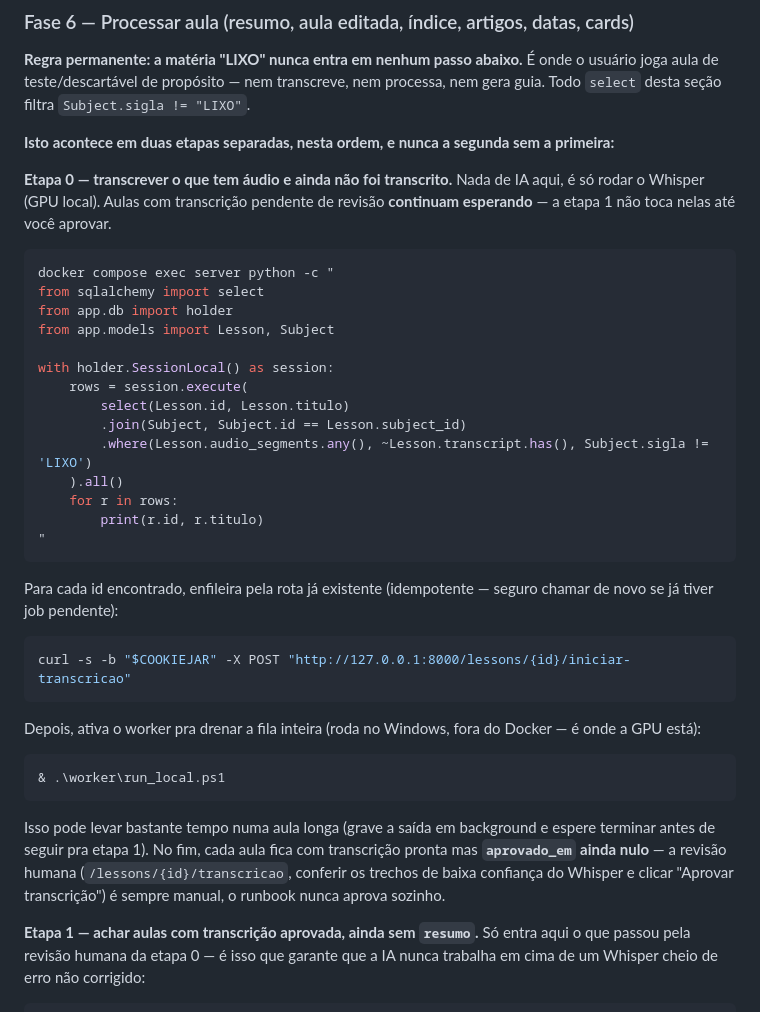
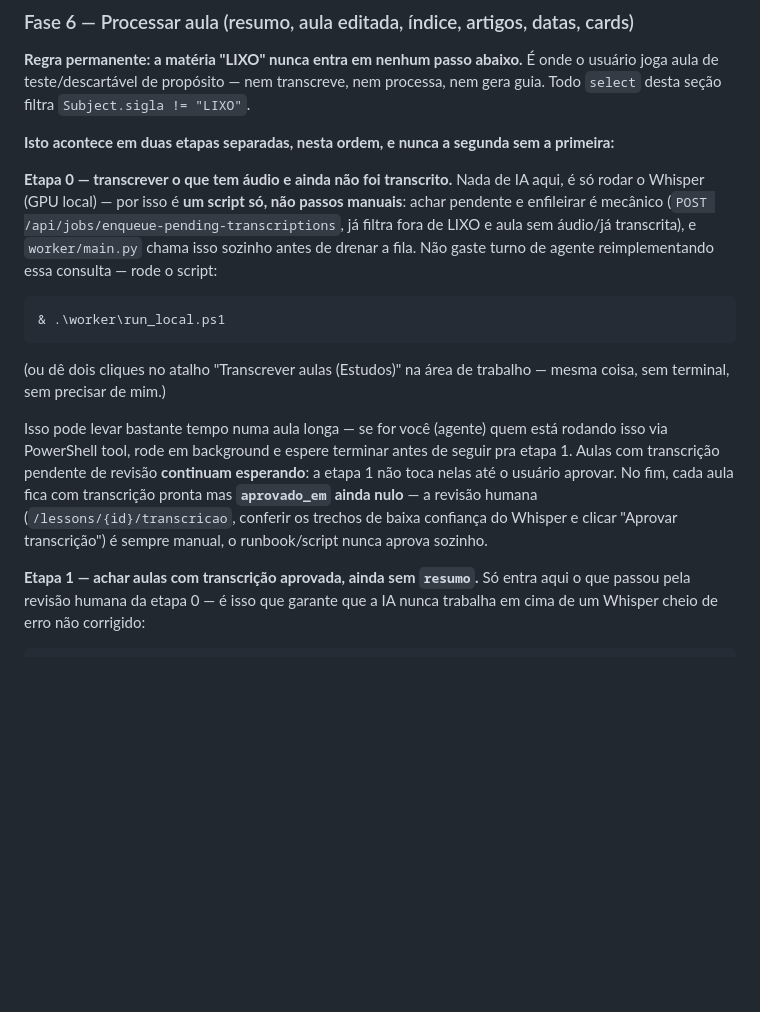
Before and after one commit to mecadosjogos/estudos, a Markdown page: RUNBOOK.md, the part around the change. GitHub-like rendering; blank space fills up the shorter version.

Commit message:
Simplifica etapa 0 no RUNBOOK/skill para o script único novo
Reflete o que server+worker já fazem sozinhos agora: nada de query manual
+ loop de curl, é um comando (run_local.ps1) ou dois cliques no atalho.

Co-Authored-By: Claude Sonnet 5 <noreply@anthropic.com>

````diff
--- a/RUNBOOK.md
+++ b/RUNBOOK.md
@@ -57,47 +57,28 @@ transcreve, nem processa, nem gera guia. Todo `select` desta seção filtra
 sem a primeira:**
 
 **Etapa 0 — transcrever o que tem áudio e ainda não foi transcrito.**
-Nada de IA aqui, é só rodar o Whisper (GPU local). Aulas com transcrição
-pendente de revisão **continuam esperando** — a etapa 1 não toca nelas
-até você aprovar.
-
-```bash
-docker compose exec server python -c "
-from sqlalchemy import select
-from app.db import holder
-from app.models import Lesson, Subject
-
-with holder.SessionLocal() as session:
-    rows = session.execute(
-        select(Lesson.id, Lesson.titulo)
-        .join(Subject, Subject.id == Lesson.subject_id)
-        .where(Lesson.audio_segments.any(), ~Lesson.transcript.has(), Subject.sigla != 'LIXO')
-    ).all()
-    for r in rows:
-        print(r.id, r.titulo)
-"
-```
-
-Para cada id encontrado, enfileira pela rota já existente (idempotente —
-seguro chamar de novo se já tiver job pendente):
-
-```bash
-curl -s -b "$COOKIEJAR" -X POST "http://127.0.0.1:8000/lessons/{id}/iniciar-transcricao"
-```
-
-Depois, ativa o worker pra drenar a fila inteira (roda no Windows, fora do
-Docker — é onde a GPU está):
+Nada de IA aqui, é só rodar o Whisper (GPU local) — por isso é **um script
+só, não passos manuais**: achar pendente e enfileirar é mecânico
+(`POST /api/jobs/enqueue-pending-transcriptions`, já filtra fora de LIXO e
+aula sem áudio/já transcrita), e `worker/main.py` chama isso sozinho antes
+de drenar a fila. Não gaste turno de agente reimplementando essa consulta
+— rode o script:
 
 ```powershell
 & .\worker\run_local.ps1
 ```
 
-Isso pode levar bastante tempo numa aula longa (grave a saída em
-background e espere terminar antes de seguir pra etapa 1). No fim, cada
-aula fica com transcrição pronta mas **`aprovado_em` ainda nulo** — a
-revisão humana (`/lessons/{id}/transcricao`, conferir os trechos de baixa
-confiança do Whisper e clicar "Aprovar transcrição") é sempre manual, o
-runbook nunca aprova sozinho.
+(ou dê dois cliques no atalho "Transcrever aulas (Estudos)" na área de
+trabalho — mesma coisa, sem terminal, sem precisar de mim.)
+
+Isso pode levar bastante tempo numa aula longa — se for você (agente)
+quem está rodando isso via PowerShell tool, rode em background e espere
+terminar antes de seguir pra etapa 1. Aulas com transcrição pendente de
+revisão **continuam esperando**: a etapa 1 não toca nelas até o usuário
+aprovar. No fim, cada aula fica com transcrição pronta mas **`aprovado_em`
+ainda nulo** — a revisão humana (`/lessons/{id}/transcricao`, conferir os
+trechos de baixa confiança do Whisper e clicar "Aprovar transcrição") é
+sempre manual, o runbook/script nunca aprova sozinho.
 
 **Etapa 1 — achar aulas com transcrição aprovada, ainda sem `resumo`.**
 Só entra aqui o que passou pela revisão humana da etapa 0 — é isso que
````
Also changed, not shown: 1 other file.
